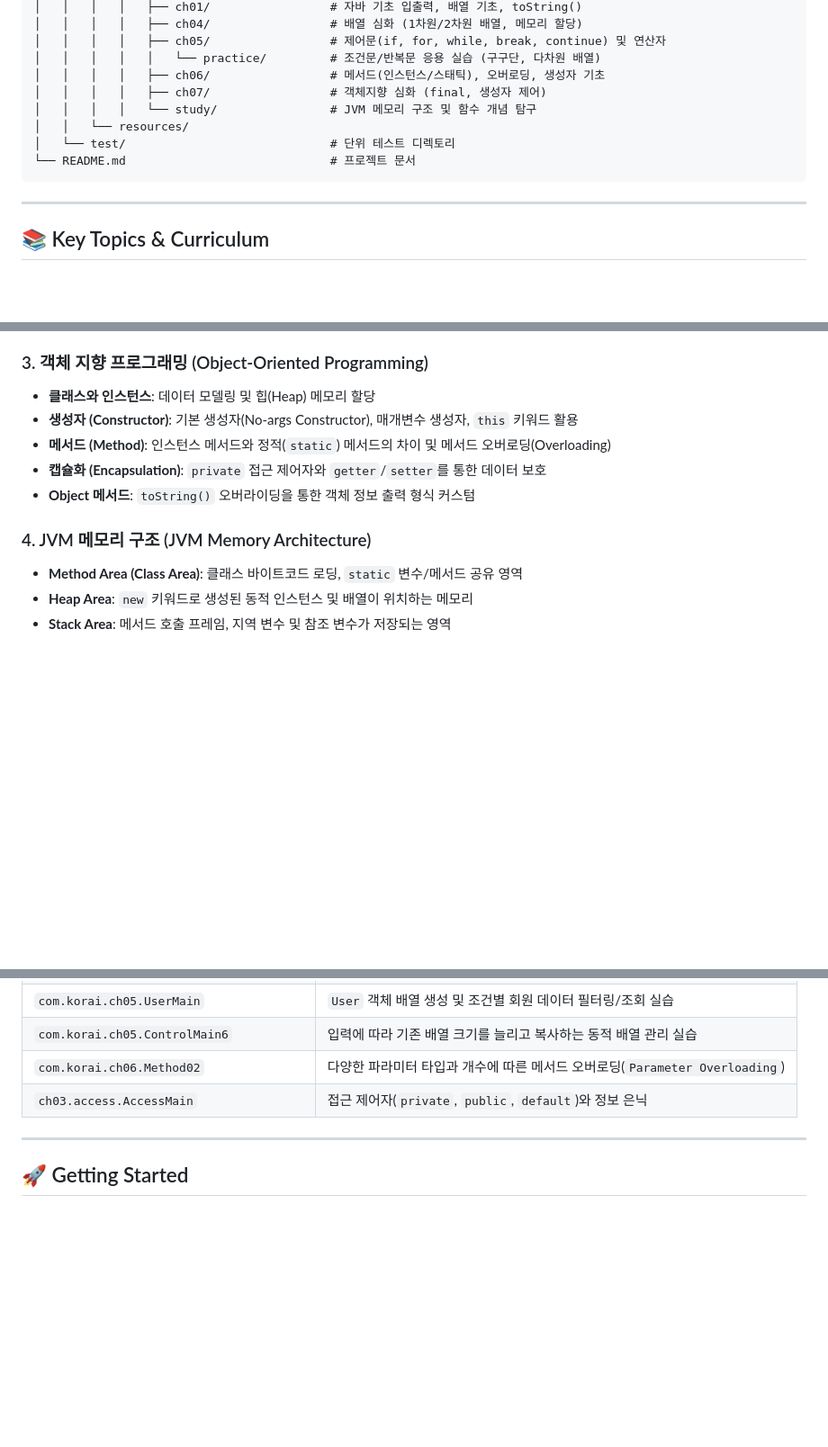
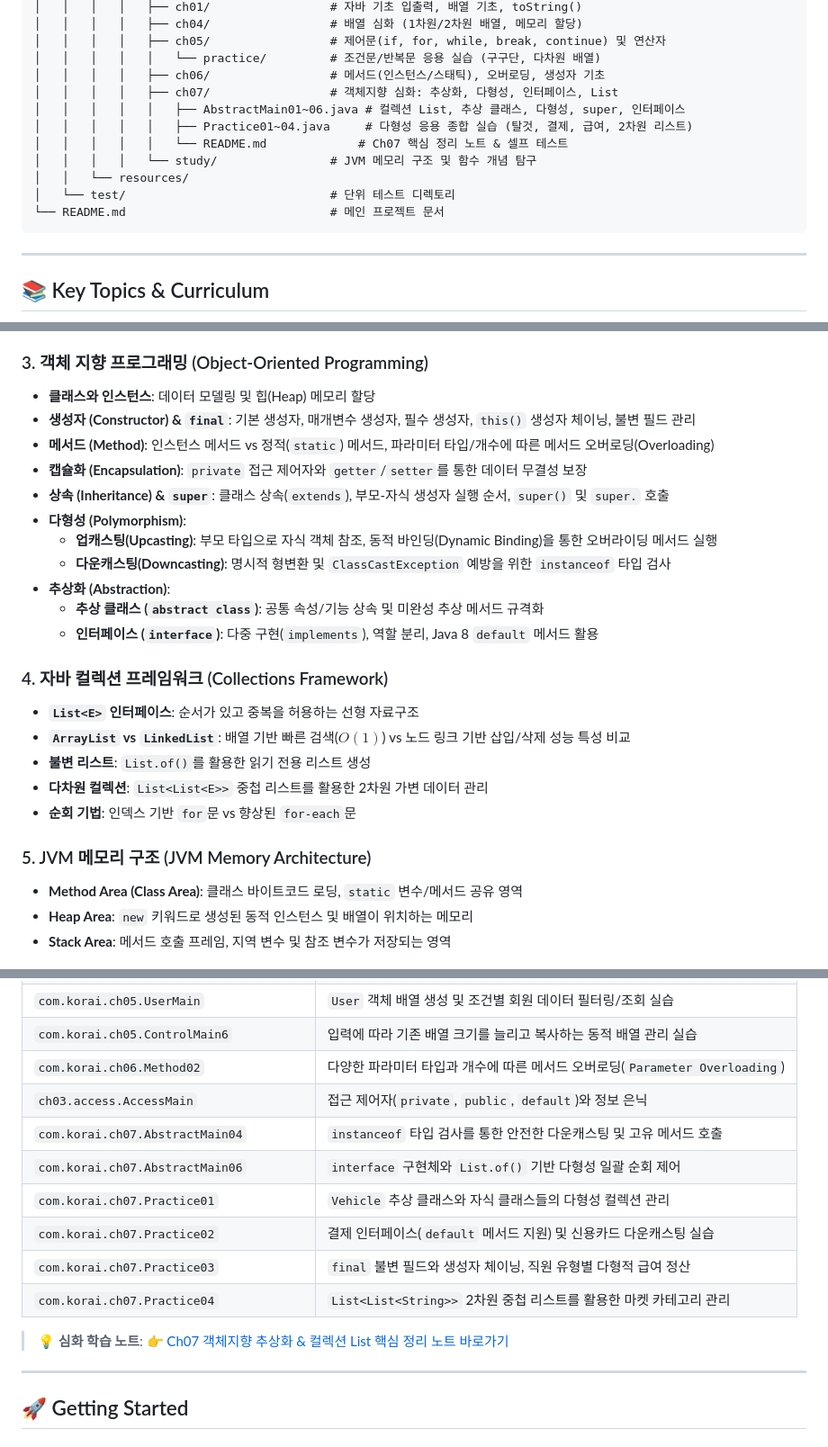
Before and after one commit to minjae0529-blip/Korea-AI-Academy-11-Java, a Markdown page: README.md, 3 parts joined by grey strips. Shown at 90% size. Rendered like a GitHub page; blank space fills up the shorter version.

Commit message:
docs: 최신 실습 커밋(추상화, 다형성, 인터페이스, List 컬렉션) 반영 README.md 업데이트

````diff
--- a/README.md
+++ b/README.md
@@ -34,11 +34,14 @@ Korea-AI-Academy-11-Java/
 │   │   │   │   ├── ch05/                 # 제어문(if, for, while, break, continue) 및 연산자
 │   │   │   │   │   └── practice/         # 조건문/반복문 응용 실습 (구구단, 다차원 배열)
 │   │   │   │   ├── ch06/                 # 메서드(인스턴스/스태틱), 오버로딩, 생성자 기초
-│   │   │   │   ├── ch07/                 # 객체지향 심화 (final, 생성자 제어)
+│   │   │   │   ├── ch07/                 # 객체지향 심화: 추상화, 다형성, 인터페이스, List
+│   │   │   │   │   ├── AbstractMain01~06.java # 컬렉션 List, 추상 클래스, 다형성, super, 인터페이스
+│   │   │   │   │   ├── Practice01~04.java     # 다형성 응용 종합 실습 (탈것, 결제, 급여, 2차원 리스트)
+│   │   │   │   │   └── README.md             # Ch07 핵심 정리 노트 & 셀프 테스트
 │   │   │   │   └── study/                # JVM 메모리 구조 및 함수 개념 탐구
 │   │   └── resources/
 │   └── test/                             # 단위 테스트 디렉토리
-└── README.md                             # 프로젝트 문서
+└── README.md                             # 메인 프로젝트 문서
 ```
 
 ---
@@ -58,12 +61,25 @@ Korea-AI-Academy-11-Java/
 
 ### 3. 객체 지향 프로그래밍 (Object-Oriented Programming)
 - **클래스와 인스턴스**: 데이터 모델링 및 힙(Heap) 메모리 할당
-- **생성자 (Constructor)**: 기본 생성자(No-args Constructor), 매개변수 생성자, `this` 키워드 활용
-- **메서드 (Method)**: 인스턴스 메서드와 정적(`static`) 메서드의 차이 및 메서드 오버로딩(Overloading)
-- **캡슐화 (Encapsulation)**: `private` 접근 제어자와 `getter`/`setter`를 통한 데이터 보호
-- **Object 메서드**: `toString()` 오버라이딩을 통한 객체 정보 출력 형식 커스텀
+- **생성자 (Constructor) & `final`**: 기본 생성자, 매개변수 생성자, 필수 생성자, `this()` 생성자 체이닝, 불변 필드 관리
+- **메서드 (Method)**: 인스턴스 메서드 vs 정적(`static`) 메서드, 파라미터 타입/개수에 따른 메서드 오버로딩(Overloading)
+- **캡슐화 (Encapsulation)**: `private` 접근 제어자와 `getter`/`setter`를 통한 데이터 무결성 보장
+- **상속 (Inheritance) & `super`**: 클래스 상속(`extends`), 부모-자식 생성자 실행 순서, `super()` 및 `super.` 호출
+- **다형성 (Polymorphism)**:
+  - **업캐스팅(Upcasting)**: 부모 타입으로 자식 객체 참조, 동적 바인딩(Dynamic Binding)을 통한 오버라이딩 메서드 실행
+  - **다운캐스팅(Downcasting)**: 명시적 형변환 및 `ClassCastException` 예방을 위한 `instanceof` 타입 검사
+- **추상화 (Abstraction)**:
+  - **추상 클래스 (`abstract class`)**: 공통 속성/기능 상속 및 미완성 추상 메서드 규격화
+  - **인터페이스 (`interface`)**: 다중 구현(`implements`), 역할 분리, Java 8 `default` 메서드 활용
 
-### 4. JVM 메모리 구조 (JVM Memory Architecture)
+### 4. 자바 컬렉션 프레임워크 (Collections Framework)
+- **`List<E>` 인터페이스**: 순서가 있고 중복을 허용하는 선형 자료구조
+- **`ArrayList` vs `LinkedList`**: 배열 기반 빠른 검색($O(1)$) vs 노드 링크 기반 삽입/삭제 성능 특성 비교
+- **불변 리스트**: `List.of()`를 활용한 읽기 전용 리스트 생성
+- **다차원 컬렉션**: `List<List<E>>` 중첩 리스트를 활용한 2차원 가변 데이터 관리
+- **순회 기법**: 인덱스 기반 `for`문 vs 향상된 `for-each`문
+
+### 5. JVM 메모리 구조 (JVM Memory Architecture)
 - **Method Area (Class Area)**: 클래스 바이트코드 로딩, `static` 변수/메서드 공유 영역
 - **Heap Area**: `new` 키워드로 생성된 동적 인스턴스 및 배열이 위치하는 메모리
 - **Stack Area**: 메서드 호출 프레임, 지역 변수 및 참조 변수가 저장되는 영역
@@ -80,6 +96,14 @@ Korea-AI-Academy-11-Java/
 | `com.korai.ch05.ControlMain6` | 입력에 따라 기존 배열 크기를 늘리고 복사하는 동적 배열 관리 실습 |
 | `com.korai.ch06.Method02` | 다양한 파라미터 타입과 개수에 따른 메서드 오버로딩(`Parameter Overloading`) |
 | `ch03.access.AccessMain` | 접근 제어자(`private`, `public`, `default`)와 정보 은닉 |
+| `com.korai.ch07.AbstractMain04` | `instanceof` 타입 검사를 통한 안전한 다운캐스팅 및 고유 메서드 호출 |
+| `com.korai.ch07.AbstractMain06` | `interface` 구현체와 `List.of()` 기반 다형성 일괄 순회 제어 |
+| `com.korai.ch07.Practice01` | `Vehicle` 추상 클래스와 자식 클래스들의 다형성 컬렉션 관리 |
+| `com.korai.ch07.Practice02` | 결제 인터페이스(`default` 메서드 지원) 및 신용카드 다운캐스팅 실습 |
+| `com.korai.ch07.Practice03` | `final` 불변 필드와 생성자 체이닝, 직원 유형별 다형적 급여 정산 |
+| `com.korai.ch07.Practice04` | `List<List<String>>` 2차원 중첩 리스트를 활용한 마켓 카테고리 관리 |
+
+> 💡 **심화 학습 노트**: [👉 Ch07 객체지향 추상화 & 컬렉션 List 핵심 정리 노트 바로가기](src/main/java/com/korai/ch07/README.md)
 
 ---
 
````
Also changed, not shown: other parts of README.md (+4 -1 lines).
